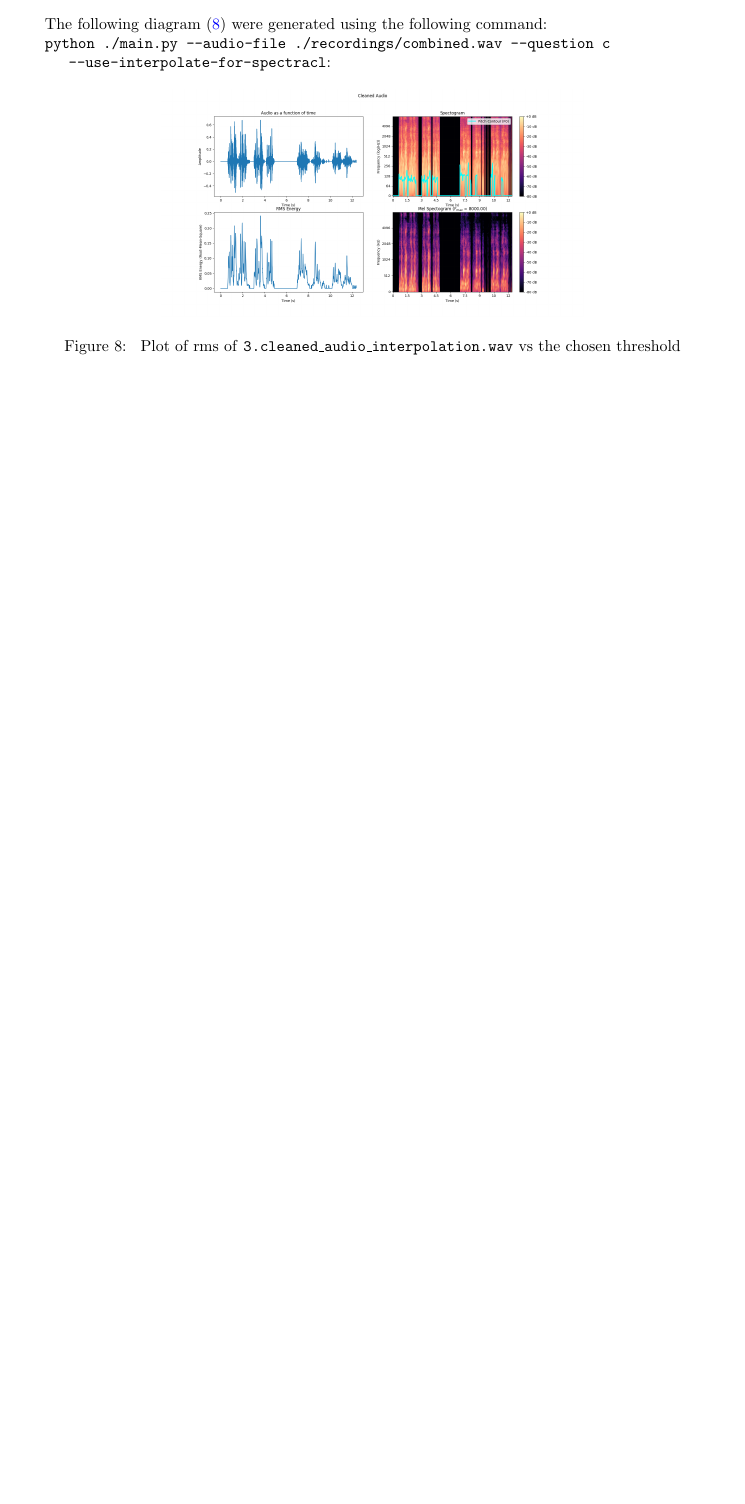
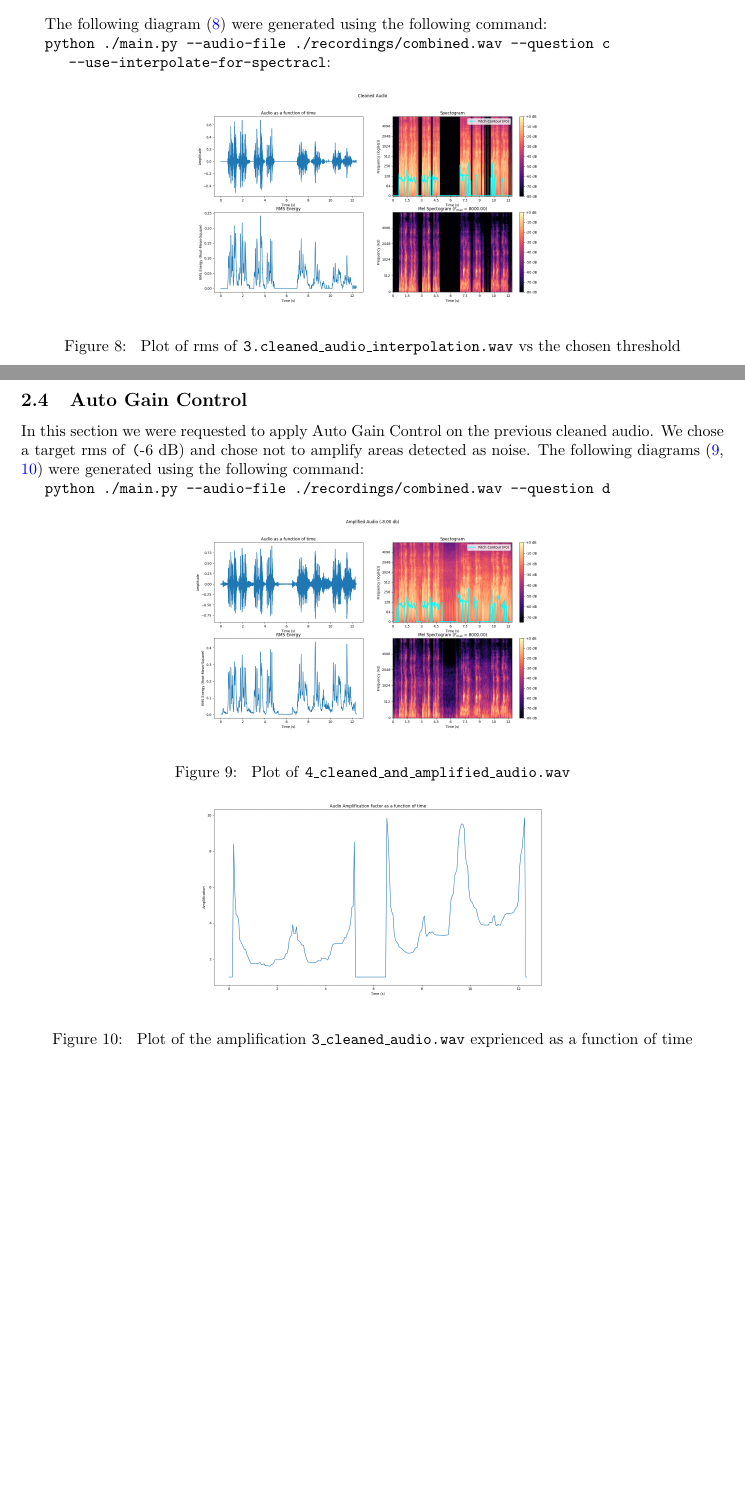
Before and after one commit to NacOJerk/audio_ml_tau_25_ex1, a LaTeX document (main.tex): part of page 9 of 9 before the commit and two parts of pages 9 and 10 of 10 after it, the two joined at a grey line, cut so that both start at the same text, the shorter picture padded with empty space. Compiled offline with pdfLaTeX.

Commit message:
Answered question 4

```diff
--- a/main.tex
+++ b/main.tex
@@ -351,4 +351,19 @@ The following diagram (\ref{fig:3.cleaned_audio_interpolate}) were generated usi
 \end{figure}
 \afterpage{\clearpage}
 
+\subsection{Auto Gain Control}
+In this section we were requested to apply Auto Gain Control on the previous cleaned audio.
+We chose a target rms of \code (-6 dB) and chose not to amplify areas detected as noise.
+The following diagrams (\ref{fig:4.agc_audio}, \ref{fig:4.rms_ampf}) were generated using the following command:
+
+\code{python ./main.py --audio-file ./recordings/combined.wav --question d}
+\begin{figure}[!htbp]
+\centering
+\includegraphics[width=0.6\linewidth]{outputs/4.amplified_audio.png}
+\caption{\label{fig:4.agc_audio} Plot of \code{4\_cleaned\_and\_amplified\_audio.wav}}
+\includegraphics[width=0.6\linewidth]{outputs/4.amplification_as_a_function_of_time.png}
+\caption{\label{fig:4.rms_ampf} Plot of the amplification \code{3\_cleaned\_audio.wav} exprienced as a function of time}
+\end{figure}
+\afterpage{\clearpage}
+
 \end{document}
```
Also changed, not shown: outputs/4.amplification_as_a_function_of_time.png (added), outputs/4.amplified_audio.png (added), 1 other file.
